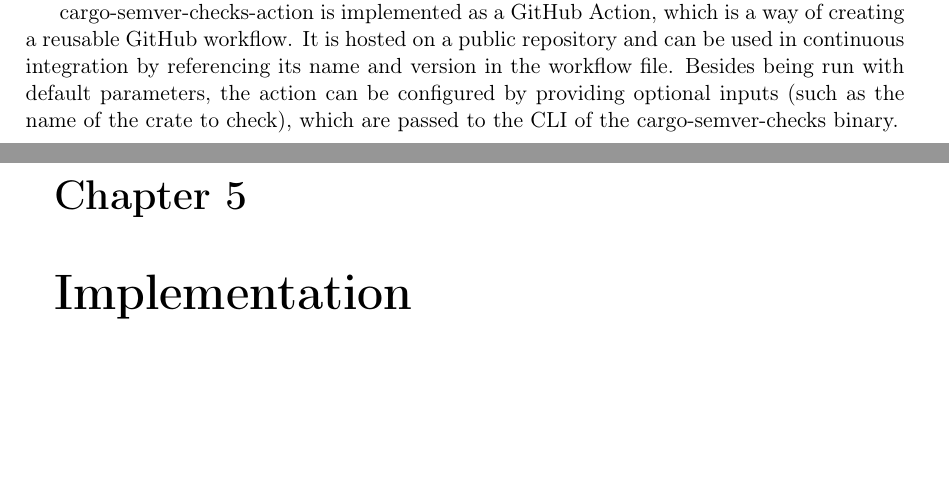
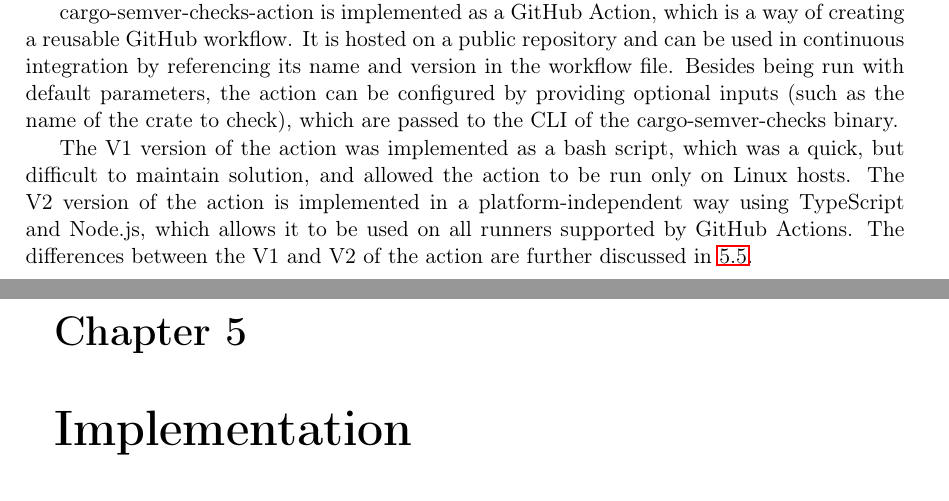
Before and after one commit to tonowak/bachelors-thesis, a LaTeX thesis (thesis-en.tex): two parts of pages 24 and 25 of 43, joined at a grey line, cut so that both start at the same text, the shorter picture padded with empty space. Compiled offline with pdfLaTeX.

Commit message:
Sth about v1 vs v2 technical details

```diff
--- a/thesis-en.tex
+++ b/thesis-en.tex
@@ -591,6 +591,11 @@
 in the workflow file. Besides being run with default parameters, the action can be configured by providing optional inputs
 (such as the name of the crate to check), which are passed to the CLI of the cargo-semver-checks binary.
 
+The V1 version of the action was implemented as a bash script, which was a~quick, but difficult to maintain solution,
+and allowed the action to be run only on Linux hosts. The V2 version of the action is implemented in a platform-independent way
+using TypeScript and Node.js, which allows it to be used on all runners supported by GitHub Actions. The differences
+between the V1 and V2 of the action are further discussed in \ref{r:section_continuous_integration_improvements}.
+
 %%%%%%%%%%%%%%%%%%%%%%%%%%%%%%%%%%%%%%%
 %           Implementation            %
 %%%%%%%%%%%%%%%%%%%%%%%%%%%%%%%%%%%%%%%
```
Also changed, not shown: thesis-en.tex (2 more changed lines).
